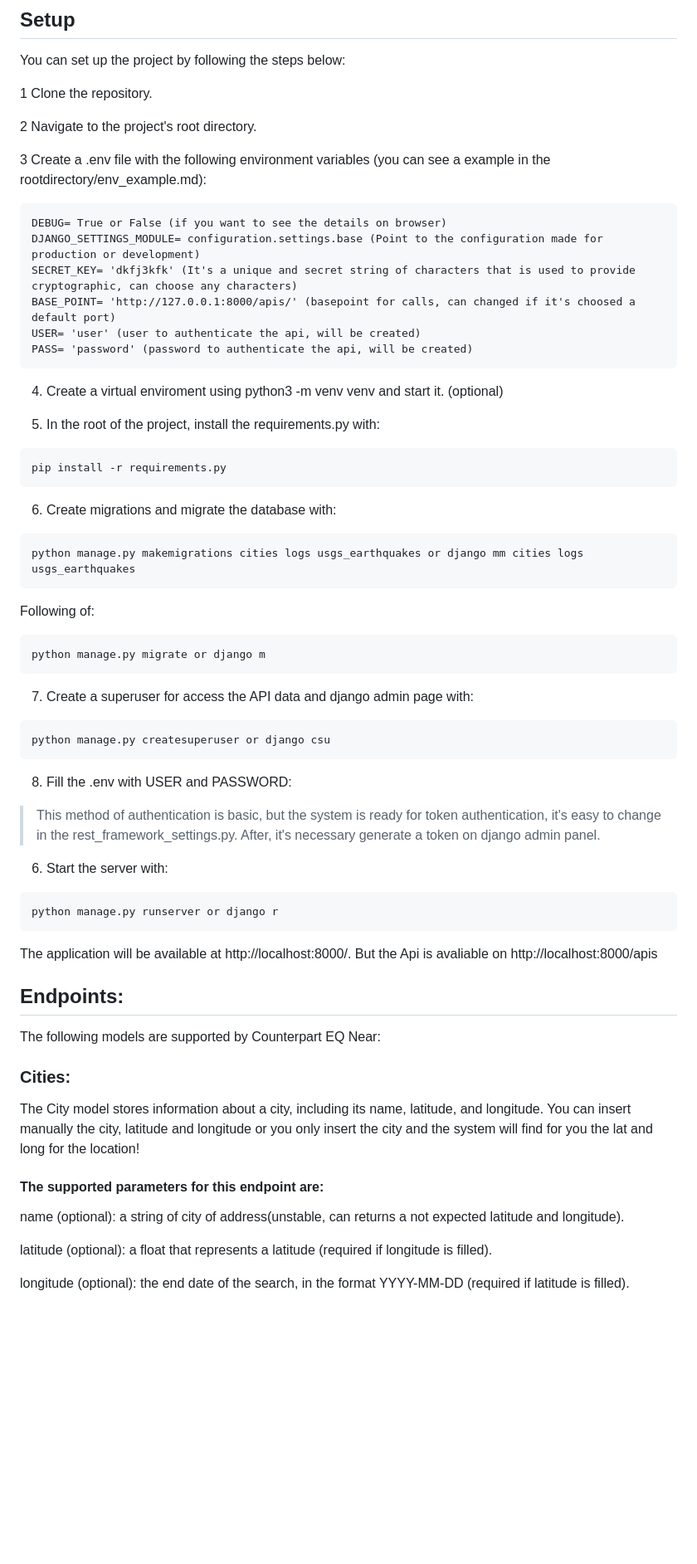
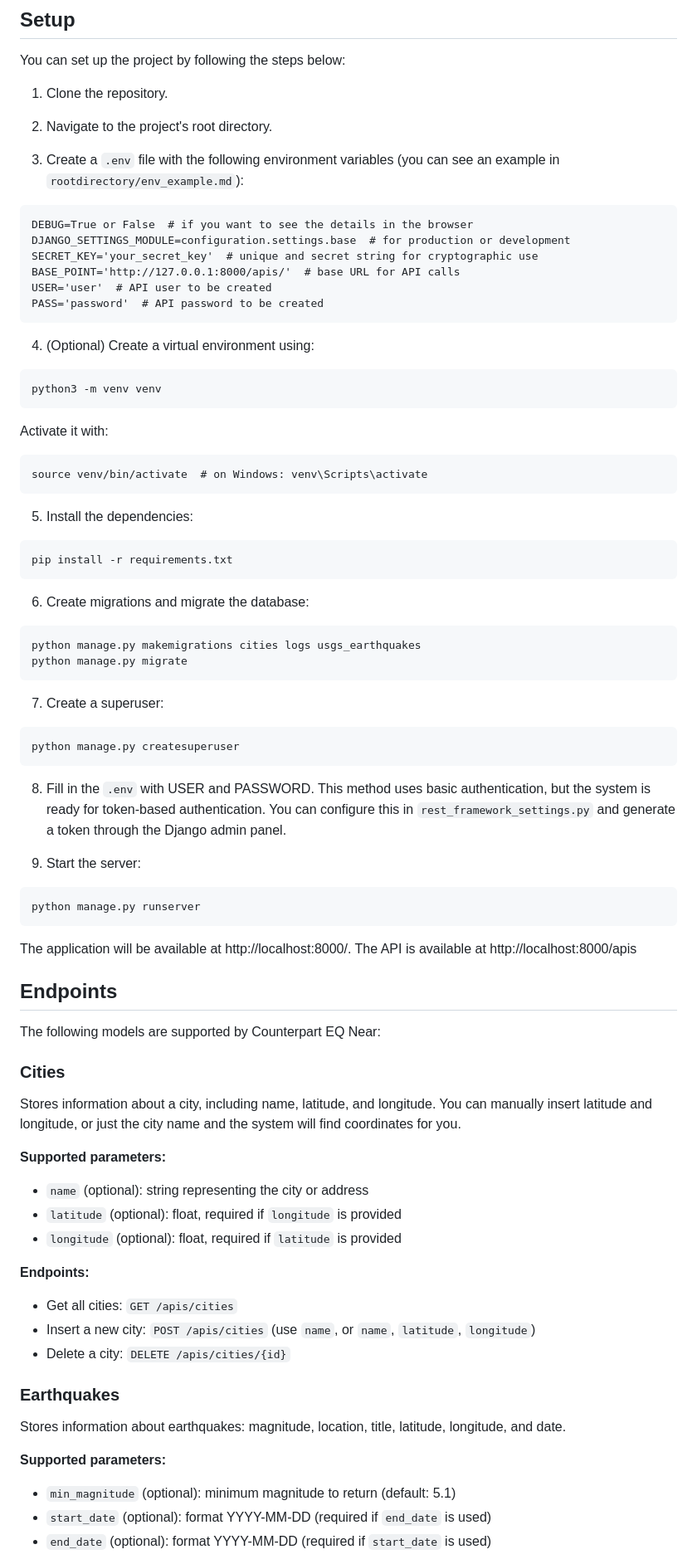
Before and after one commit to pkleiz/Counterpart_Python_Coding_Challenge, a Markdown page: README.md, the part around one of its changes. Shown at 83% size. GitHub-like rendering; blank space fills up the shorter version.

````diff
--- a/README.md
+++ b/README.md
@@ -11,64 +11,77 @@ This API uses Django and Django REST Framework (DRF) to provide a set of endpoin
 ## Setup
 You can set up the project by following the steps below:
 
-1 Clone the repository.
+1. Clone the repository.
 
-2 Navigate to the project's root directory.
+2. Navigate to the project's root directory.
 
-3 Create a .env file with the following environment variables (you can see a example in the rootdirectory/env_example.md):
+3. Create a `.env` file with the following environment variables (you can see an example in `rootdirectory/env_example.md`):
 
 ```
-DEBUG= True or False (if you want to see the details on browser)
-DJANGO_SETTINGS_MODULE= configuration.settings.base (Point to the configuration made for production or development)
-SECRET_KEY= 'dkfj3kfk' (It's a unique and secret string of characters that is used to provide cryptographic, can choose any characters)
-BASE_POINT= 'http://127.0.0.1:8000/apis/' (basepoint for calls, can changed if it's choosed a default port)
-USER= 'user' (user to authenticate the api, will be created)
-PASS= 'password' (password to authenticate the api, will be created)
+DEBUG=True or False  # if you want to see the details in the browser
+DJANGO_SETTINGS_MODULE=configuration.settings.base  # for production or development
+SECRET_KEY='your_secret_key'  # unique and secret string for cryptographic use
+BASE_POINT='http://127.0.0.1:8000/apis/'  # base URL for API calls
+USER='user'  # API user to be created
+PASS='password'  # API password to be created
 ```
 
-4. Create a virtual enviroment using python3 -m venv venv and start it. (optional)
-
-5. In the root of the project, install the requirements.py with:
+4. (Optional) Create a virtual environment using:
 ```
-pip install -r requirements.py
+python3 -m venv venv
+```
+Activate it with:
+```
+source venv/bin/activate  # on Windows: venv\Scripts\activate
 ```
 
-6. Create migrations and migrate the database with:
+5. Install the dependencies:
 ```
-python manage.py makemigrations cities logs usgs_earthquakes or django mm cities logs usgs_earthquakes
-```
-Following of:
-```
-python manage.py migrate or django m
+pip install -r requirements.txt
 ```
 
-7. Create a superuser for access the API data and django admin page with:
+6. Create migrations and migrate the database:
 ```
-python manage.py createsuperuser or django csu
+python manage.py makemigrations cities logs usgs_earthquakes
+python manage.py migrate
 ```
 
-8. Fill the .env with USER and PASSWORD:
-> This method of authentication is basic, but the system is ready for token authentication, it's easy to change in the rest_framework_settings.py. After, it's necessary generate a token on django admin panel.
-
-6. Start the server with:
+7. Create a superuser:
 ```
-python manage.py runserver or django r
+python manage.py createsuperuser
 ```
 
-The application will be available at http://localhost:8000/. But the Api is avaliable on  http://localhost:8000/apis
+8. Fill in the `.env` with USER and PASSWORD. This method uses basic authentication, but the system is ready for token-based authentication. You can configure this in `rest_framework_settings.py` and generate a token through the Django admin panel.
 
-## Endpoints:
+9. Start the server:
+```
+python manage.py runserver
+```
+
+The application will be available at http://localhost:8000/. The API is available at http://localhost:8000/apis
+
+## Endpoints
 
 The following models are supported by Counterpart EQ Near:
 
-### Cities:
-The City model stores information about a city, including its name, latitude, and longitude. You can insert manually the city, latitude and longitude or you only insert the city and the system will find for you the lat and long for the location!
+### Cities
+Stores information about a city, including name, latitude, and longitude. You can manually insert latitude and longitude, or just the city name and the system will find coordinates for you.
 
-#### The supported parameters for this endpoint are:
+**Supported parameters:**
+- `name` (optional): string representing the city or address
+- `latitude` (optional): float, required if `longitude` is provided
+- `longitude` (optional): float, required if `latitude` is provided
 
-name (optional): a string of city of address(unstable, can returns a not expected latitude and longitude).
+**Endpoints:**
+- Get all cities: `GET /apis/cities`
+- Insert a new city: `POST /apis/cities` (use `name`, or `name`, `latitude`, `longitude`)
+- Delete a city: `DELETE /apis/cities/{id}`
 
-latitude (optional): a float that represents a latitude (required if longitude is filled).
+### Earthquakes
+Stores information about earthquakes: magnitude, location, title, latitude, longitude, and date.
 
-longitude (optional): the end date of the search, in the format YYYY-MM-DD (required if latitude is filled).
+**Supported parameters:**
+- `min_magnitude` (optional): minimum magnitude to return (default: 5.1)
+- `start_date` (optional): format YYYY-MM-DD (required if `end_date` is used)
+- `end_date` (optional): format YYYY-MM-DD (required if `start_date` is used)
 
````
Also changed, not shown: other parts of README.md (+20 -53 lines).
